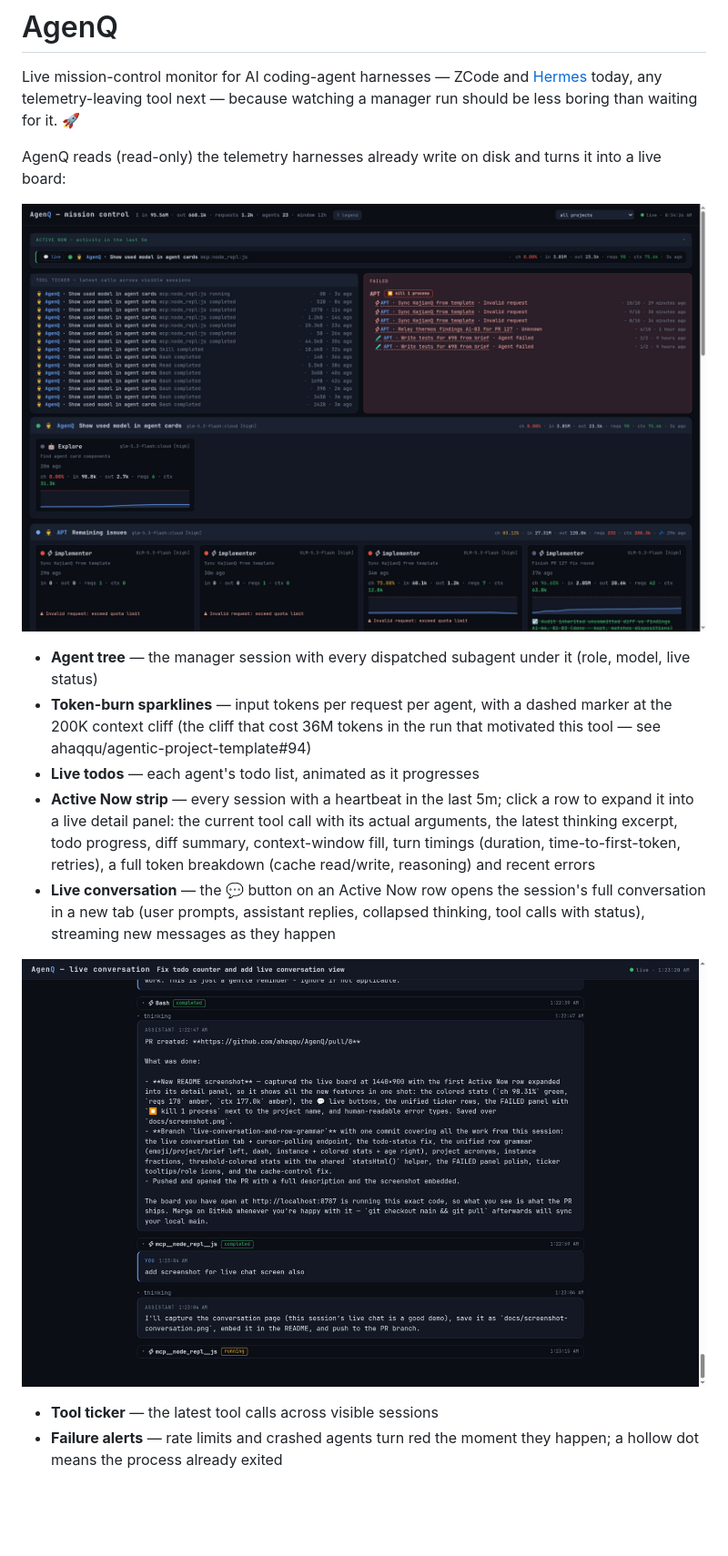
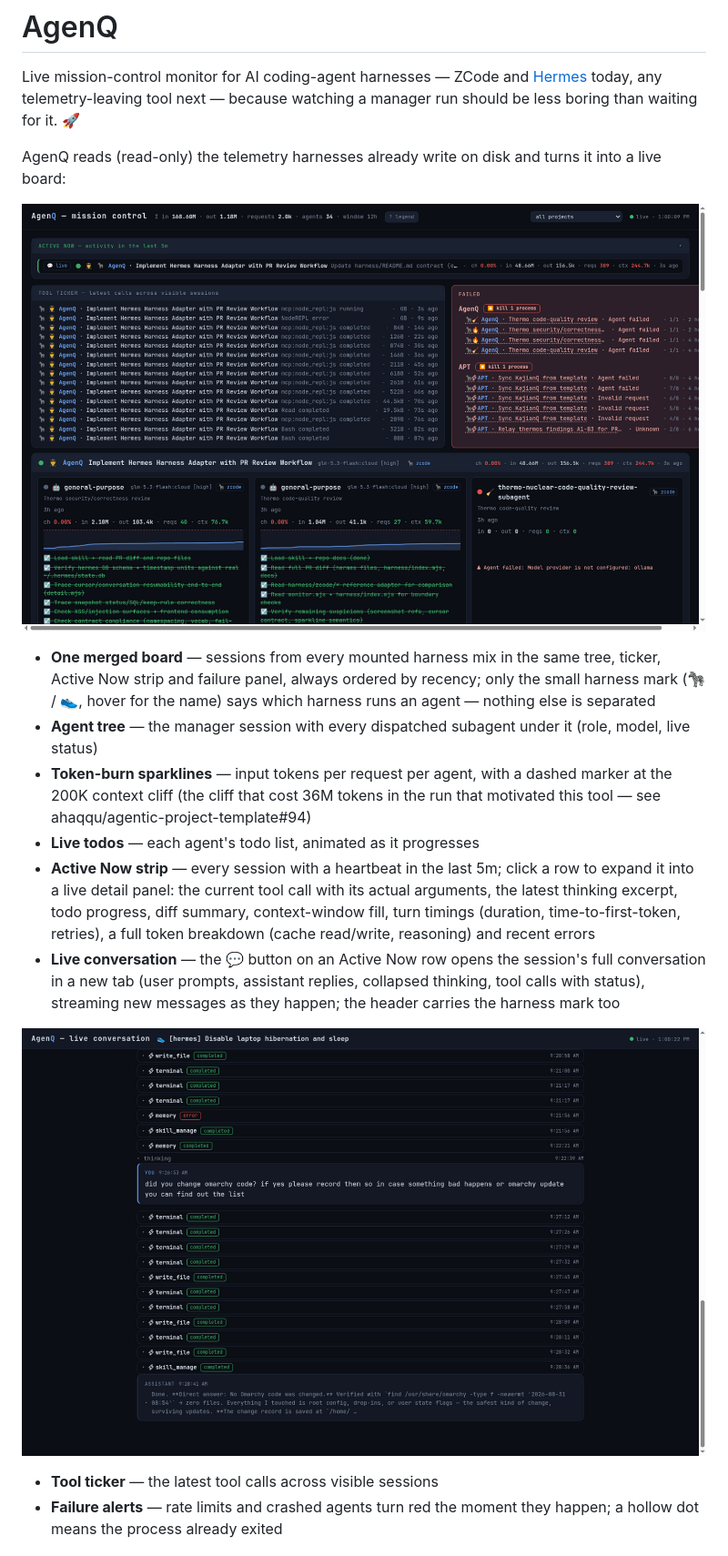
Before and after one commit to ahaqqu/AgenQ, a Markdown page: README.md, the part around one of its changes. Shown at 91% size. GitHub-like rendering; pictures changed too: docs/screenshot-conversation.png, docs/screenshot.png; blank space fills up the shorter version.

```diff
--- a/README.md
+++ b/README.md
@@ -4,13 +4,14 @@ Live mission-control monitor for AI coding-agent harnesses — ZCode and [Hermes
 
 AgenQ reads (read-only) the telemetry harnesses already write on disk and turns it into a live board:
 
-![AgenQ mission control — two harnesses side by side: hermes origin badges on hermes sessions, tool ticker, failure alerts, and token-burn sparklines against the 200k context cliff](docs/screenshot.png)
+![AgenQ mission control — sessions from ZCode and Hermes merged into one time-ordered board, every row carrying its harness mark (🦓 zcode / 👟 hermes), tool ticker, failure alerts, and token-burn sparklines against the 200k context cliff](docs/screenshot.png)
 
+- **One merged board** — sessions from every mounted harness mix in the same tree, ticker, Active Now strip and failure panel, always ordered by recency; only the small harness mark (🦓 / 👟, hover for the name) says which harness runs an agent — nothing else is separated
 - **Agent tree** — the manager session with every dispatched subagent under it (role, model, live status)
 - **Token-burn sparklines** — input tokens per request per agent, with a dashed marker at the 200K context cliff (the cliff that cost 36M tokens in the run that motivated this tool — see ahaqqu/agentic-project-template#94)
 - **Live todos** — each agent's todo list, animated as it progresses
 - **Active Now strip** — every session with a heartbeat in the last 5m; click a row to expand it into a live detail panel: the current tool call with its actual arguments, the latest thinking excerpt, todo progress, diff summary, context-window fill, turn timings (duration, time-to-first-token, retries), a full token breakdown (cache read/write, reasoning) and recent errors
-- **Live conversation** — the 💬 button on an Active Now row opens the session's full conversation in a new tab (user prompts, assistant replies, collapsed thinking, tool calls with status), streaming new messages as they happen
+- **Live conversation** — the 💬 button on an Active Now row opens the session's full conversation in a new tab (user prompts, assistant replies, collapsed thinking, tool calls with status), streaming new messages as they happen; the header carries the harness mark too
 
 ![AgenQ live conversation — this README's own editing session, streaming](docs/screenshot-conversation.png)
 - **Tool ticker** — the latest tool calls across visible sessions
```
Also changed, not shown: other parts of README.md (+9 -4 lines), docs/harness-data-parity.md (added, +85 -0 lines), harness/README.md (+10 -3 lines), 7 other files.
